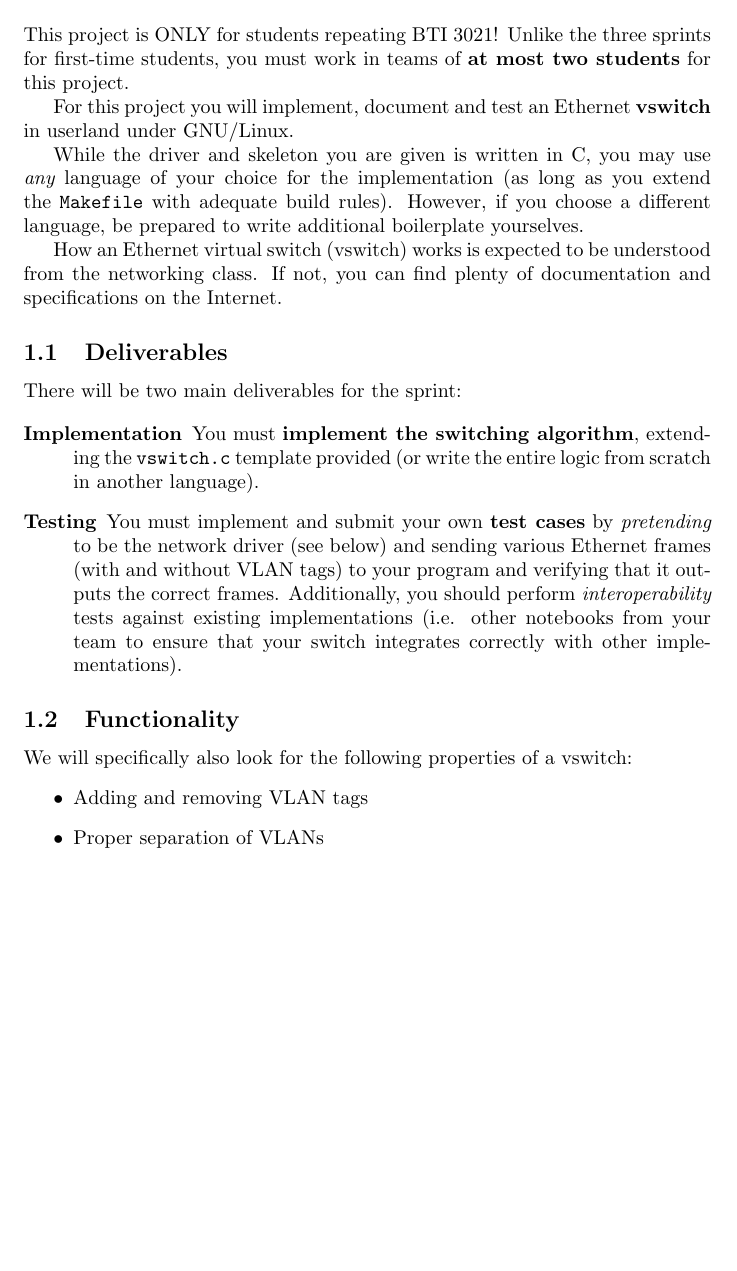
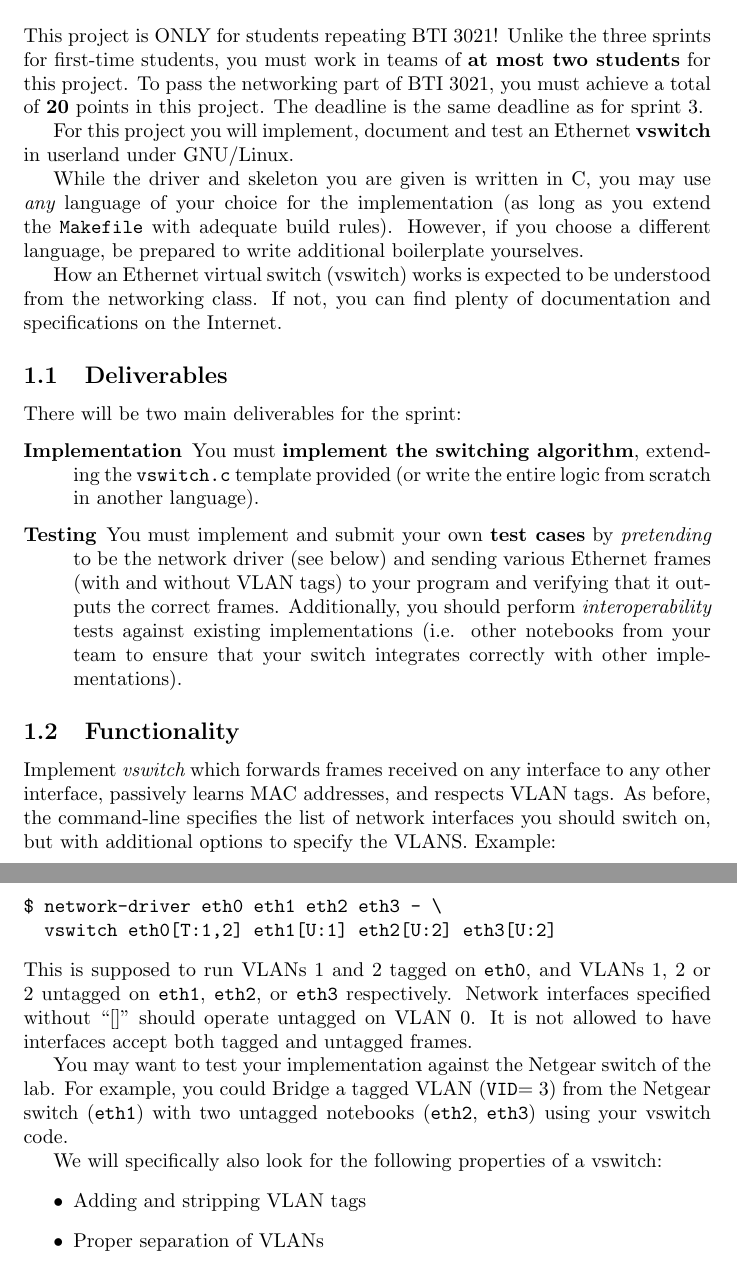
Before and after one commit to tbuetler/Project_and_Training_3_network_project, a LaTeX document (nprjw.tex): part of page 1 of 6 before the commit and two parts of pages 1 and 2 of 7 after it, the two joined at a grey line, cut so that both start at the same text, the shorter picture padded with empty space. Compiled offline with pdfLaTeX.

Commit message:
nprjw points

```diff
--- a/nprjw.tex
+++ b/nprjw.tex
@@ -14,7 +14,10 @@
 
 This project is ONLY for students repeating BTI 3021!  Unlike the
 three sprints for first-time students, you must work in teams of
-{\bf at most two students} for this project.
+{\bf at most two students} for this project.  To pass the
+networking part of BTI 3021, you must achieve a total of
+{\bf 20} points in this project.  The deadline is the same deadline
+as for sprint 3.
 
 For this project you will implement, document and test an Ethernet
 {\bf vswitch} in userland under GNU/Linux.
@@ -51,9 +54,32 @@ There will be two main deliverables for the sprint:
 
 \subsection{Functionality}
 
+Implement {\em vswitch} which forwards frames received on any
+interface to any other interface, passively learns MAC addresses,
+and respects VLAN tags. As before, the command-line specifies the
+list of network interfaces you should switch on, but with
+additional options to specify the VLANS.  Example:
+\begin{verbatim}
+$ network-driver eth0 eth1 eth2 eth3 - \
+  vswitch eth0[T:1,2] eth1[U:1] eth2[U:2] eth3[U:2]
+\end{verbatim}
+This is supposed to run VLANs 1 and 2 tagged on {\tt eth0},
+and VLANs 1, 2 or 2 untagged on {\tt eth1}, {\tt eth2},
+or {\tt eth3} respectively.  Network interfaces specified
+without ``[]'' should operate untagged on VLAN 0.  It is
+not allowed to have interfaces accept both tagged and
+untagged frames.
+
+You may want to test your implementation against the Netgear
+switch of the lab. For example, you could
+Bridge a tagged VLAN ({\tt VID}$=3$) from the Netgear switch ({\tt
+  eth1}) with two untagged notebooks ({\tt eth2}, {\tt eth3}) using
+your vswitch code.
+
+
 We will specifically also look for the following properties of a vswitch:
 \begin{itemize}
-\item Adding and removing VLAN tags
+\item Adding and stripping VLAN tags
 \item Proper separation of VLANs
 \item Support for multicast and broadcast
 \item Changing external connections (re-learning when devices move around the network)
```
Also changed, not shown: nprjw.tex (4 more changed lines).
